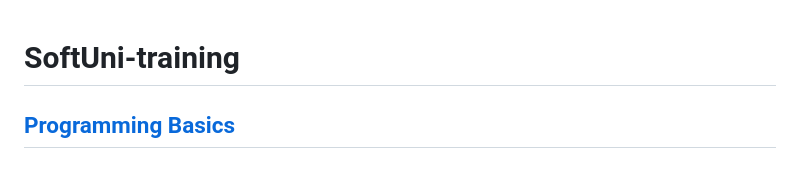
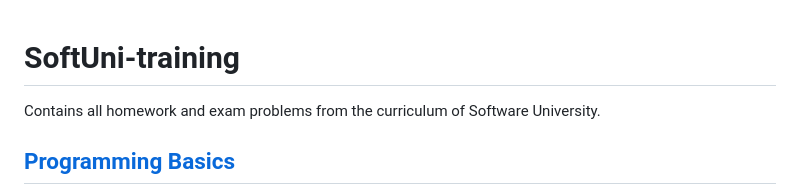
Before and after one commit to Gibinski/SoftUni-training, a Markdown page: README.md, the part around the change. Drawn GitHub-style.

Commit message:
Add more content

```diff
--- a/README.md
+++ b/README.md
@@ -1,4 +1,5 @@
 # SoftUni-training
+Contains all homework and exam problems from the curriculum of Software University.
 
 ## [Programming Basics](https://softuni.bg/trainings/3632/programming-basics-with-python-march-2022)
 
```
